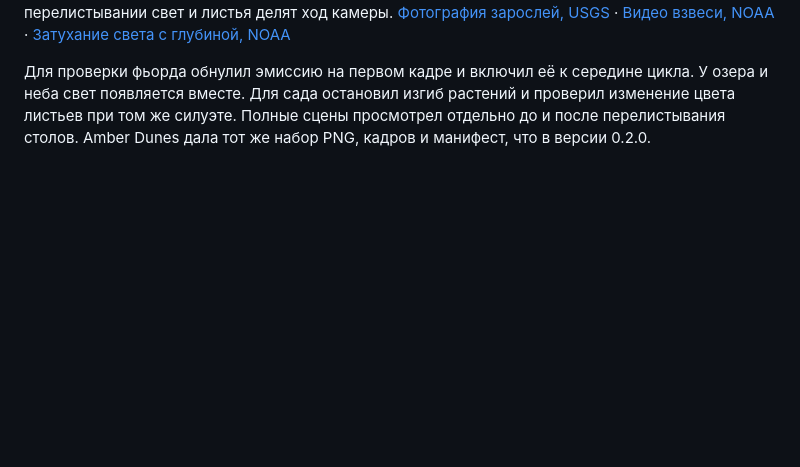
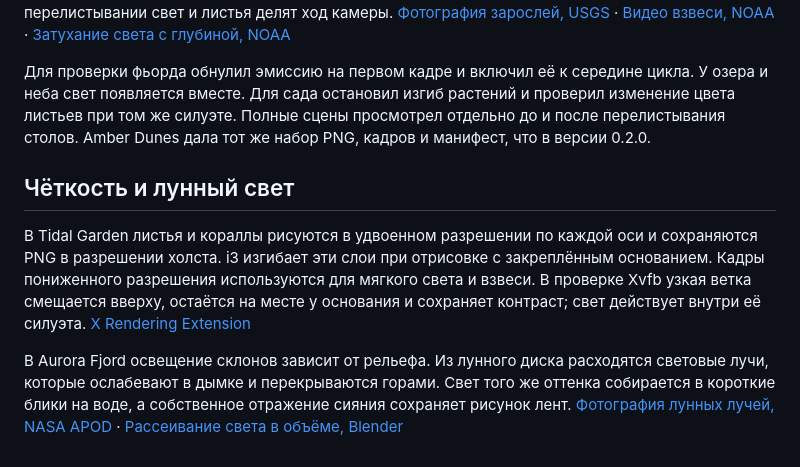
Before and after one commit to Kostr2007/Wallpaper-MY, a Markdown page: docs/design.md, the part around the change. Rendered like a GitHub page; blank space fills up the shorter version.

```diff
--- a/docs/design.md
+++ b/docs/design.md
@@ -27,3 +27,9 @@ Android 3.0 Honeycomb проектировали для больших экра
 **Tidal Garden.** Замысел сцены — течение среди водорослей под освещённой поверхностью. Увеличил существующие заросли по сторонам, закрепил основания водорослей, чтобы течение изгибало листья выше берега и сохранил кораллы на ближнем плане. Взвесь движется в том же течении и видна там, где на неё попадает свет, а тот же кадр освещения ложится на листья. При перелистывании свет и листья делят ход камеры. [Фотография зарослей, USGS](https://www.usgs.gov/media/images/werc-kelp-forest-fish-carousel) · [Видео взвеси, NOAA](https://oceanexplorer.noaa.gov/ocean-fact/marinesnow/) · [Затухание света с глубиной, NOAA](https://oceanexplorer.noaa.gov/ocean-fact/light-distributed/)
 
 Для проверки фьорда обнулил эмиссию на первом кадре и включил её к середине цикла. У озера и неба свет появляется вместе. Для сада остановил изгиб растений и проверил изменение цвета листьев при том же силуэте. Полные сцены просмотрел отдельно до и после перелистывания столов. Amber Dunes дала тот же набор PNG, кадров и манифест, что в версии 0.2.0.
+
+## Чёткость и лунный свет
+
+В Tidal Garden листья и кораллы рисуются в удвоенном разрешении по каждой оси и сохраняются PNG в разрешении холста. i3 изгибает эти слои при отрисовке с закреплённым основанием. Кадры пониженного разрешения используются для мягкого света и взвеси. В проверке Xvfb узкая ветка смещается вверху, остаётся на месте у основания и сохраняет контраст; свет действует внутри её силуэта. [X Rendering Extension](https://xorg.freedesktop.org/archive/X11R7.7/doc/renderproto/renderproto.txt)
+
+В Aurora Fjord освещение склонов зависит от рельефа. Из лунного диска расходятся световые лучи, которые ослабевают в дымке и перекрываются горами. Свет того же оттенка собирается в короткие блики на воде, а собственное отражение сияния сохраняет рисунок лент. [Фотография лунных лучей, NASA APOD](https://science.nasa.gov/image-article/apod-2022-july-27-crepuscular-moon-rays-over-denmark/) · [Рассеивание света в объёме, Blender](https://docs.blender.org/manual/en/4.4/render/shader_nodes/shader/volume_scatter.html)
```
Also changed, not shown: README.md (+11 -11 lines), docs/effects.md (+7 -1 lines), docs/gallery.jpg, docs/tidal-detail.png (added), 9 other files.
